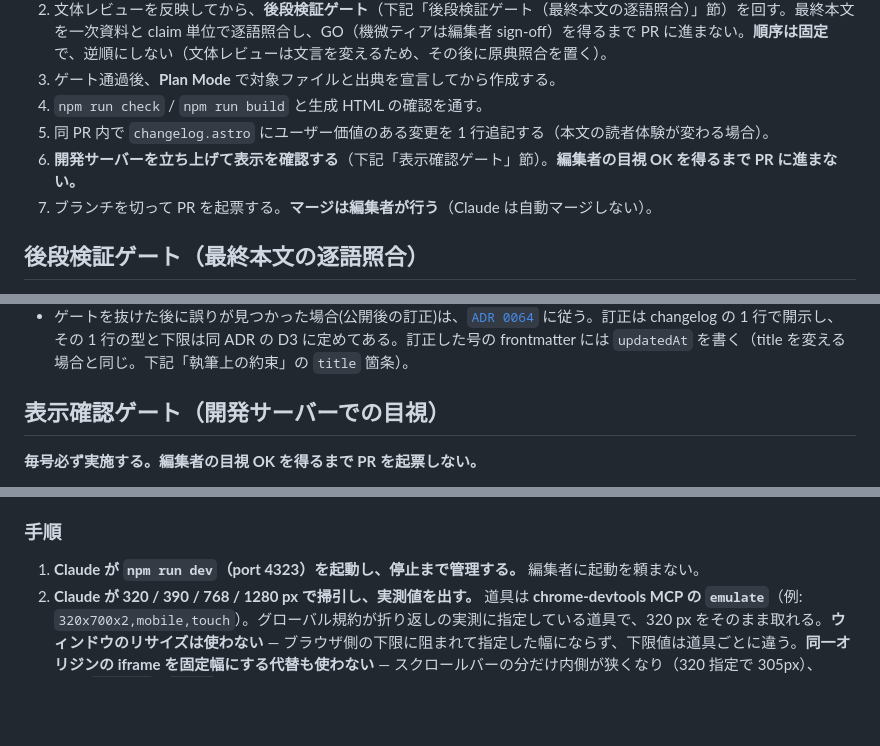
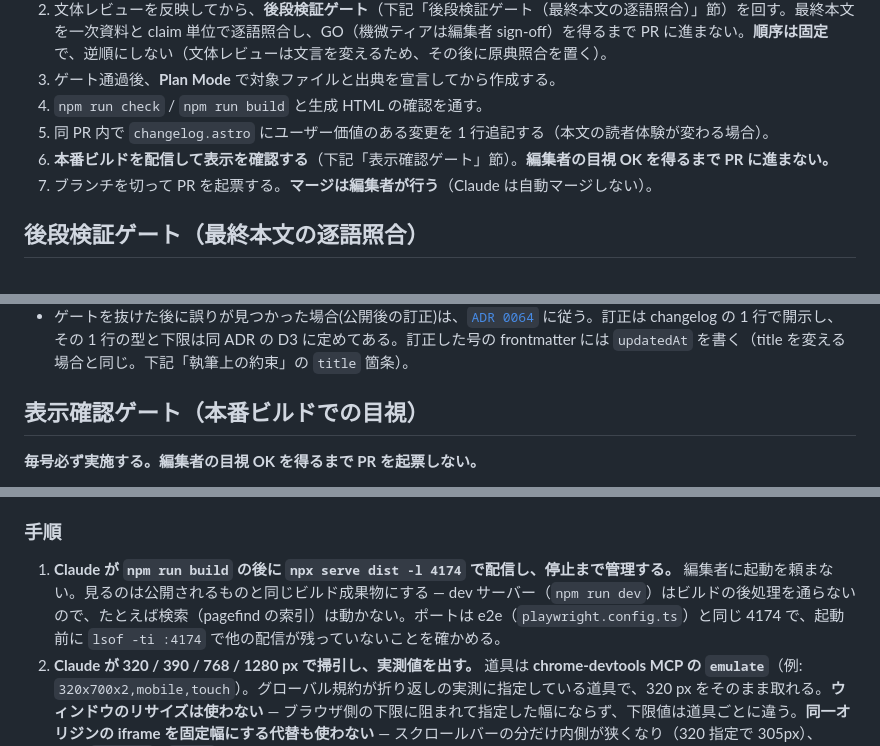
Before and after one commit to Hayato-Isagawa/edu-watch, a Markdown page: docs/digest-workflow.md, 3 parts joined by grey strips. GitHub-like rendering; blank space fills up the shorter version.

Commit message:
docs(digest): run the display gate on the production build
Co-Authored-By: Claude Opus 5.5 <noreply@anthropic.com>
Claude-Session: https://claude.ai/code/session_01PdEMkq5qKii5eyeVSxmk3K

```diff
--- a/docs/digest-workflow.md
+++ b/docs/digest-workflow.md
@@ -37,7 +37,7 @@ EduWatch の週次ダイジェスト（`src/content/digests/YYYY-MM-DD.md`）は
 3. ゲート通過後、**Plan Mode** で対象ファイルと出典を宣言してから作成する。
 4. `npm run check` / `npm run build` と生成 HTML の確認を通す。
 5. 同 PR 内で `changelog.astro` にユーザー価値のある変更を 1 行追記する（本文の読者体験が変わる場合）。
-6. **開発サーバーを立ち上げて表示を確認する**（下記「表示確認ゲート」節）。**編集者の目視 OK を得るまで PR に進まない。**
+6. **本番ビルドを配信して表示を確認する**（下記「表示確認ゲート」節）。**編集者の目視 OK を得るまで PR に進まない。**
 7. ブランチを切って PR を起票する。**マージは編集者が行う**（Claude は自動マージしない）。
 
 ## 後段検証ゲート（最終本文の逐語照合）
@@ -100,7 +100,7 @@ EduWatch の週次ダイジェスト（`src/content/digests/YYYY-MM-DD.md`）は
 - **機微事実ティアの 4 点規律は、claim が死傷者・法令・金額に該当する回のみ**発火する。重い手順をリスクに比例させ、毎週の運用が形骸化しないようにする。
 - ゲートを抜けた後に誤りが見つかった場合(公開後の訂正)は、[`ADR 0064`](decisions/0064-post-publication-correction-policy.md) に従う。訂正は changelog の 1 行で開示し、その 1 行の型と下限は同 ADR の D3 に定めてある。訂正した号の frontmatter には `updatedAt` を書く（title を変える場合と同じ。下記「執筆上の約束」の `title` 箇条）。
 
-## 表示確認ゲート（開発サーバーでの目視）
+## 表示確認ゲート（本番ビルドでの目視）
 
 **毎号必ず実施する。編集者の目視 OK を得るまで PR を起票しない。**
 
@@ -116,7 +116,7 @@ digest は [`sprint-4-design.md`](./sprint-4-design.md) §5.1 のとおり先に
 
 ### 手順
 
-1. **Claude が `npm run dev`（port 4323）を起動し、停止まで管理する。** 編集者に起動を頼まない。
+1. **Claude が `npm run build` の後に `npx serve dist -l 4174` で配信し、停止まで管理する。** 編集者に起動を頼まない。見るのは公開されるものと同じビルド成果物にする — dev サーバー（`npm run dev`）はビルドの後処理を通らないので、たとえば検索（pagefind の索引）は動かない。ポートは e2e（`playwright.config.ts`）と同じ 4174 で、起動前に `lsof -ti :4174` で他の配信が残っていないことを確かめる。
 2. **Claude が 320 / 390 / 768 / 1280 px で掃引し、実測値を出す。** 道具は **chrome-devtools MCP の `emulate`**（例: `320x700x2,mobile,touch`）。グローバル規約が折り返しの実測に指定している道具で、320 px をそのまま取れる。**ウィンドウのリサイズは使わない** — ブラウザ側の下限に阻まれて指定した幅にならず、下限値は道具ごとに違う。**同一オリジンの iframe を固定幅にする代替も使わない** — スクロールバーの分だけ内側が狭くなり（320 指定で 305px）、UA・`pointer` / `hover` メディア特性も親のままになる。実測で h1 の行数が 1 行ずれた。測るのは次の 4 つ。
    - **横溢れ**: `document.documentElement.scrollWidth - clientWidth`
    - **ビューポート外へ出る要素**: `main` 配下で `rect.right > document.documentElement.clientWidth` **または** `rect.left < 0`。`position: fixed`・非表示・`aria-hidden`・オフキャンバス（`transform` で画面外に置いたメニュー）は除外する
```
Also changed, not shown: other parts of docs/digest-workflow.md (+1 -1 lines), docs/sprint-4-design.md (+2 -2 lines).
